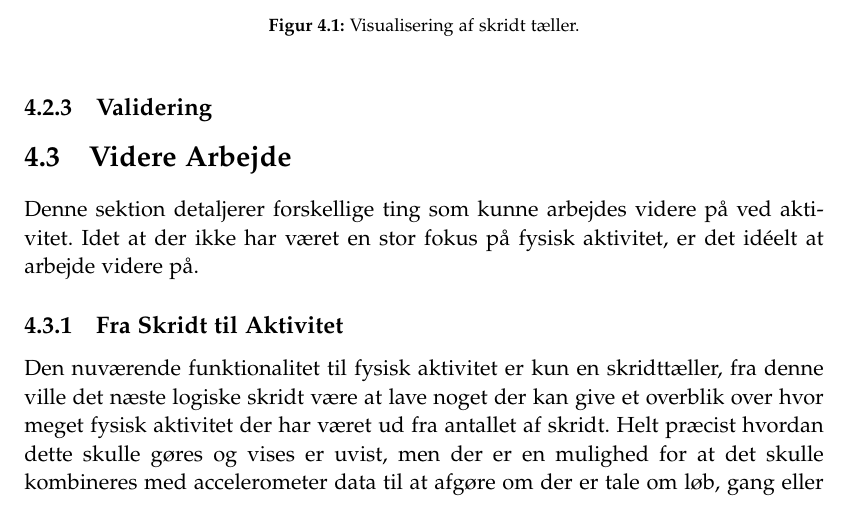
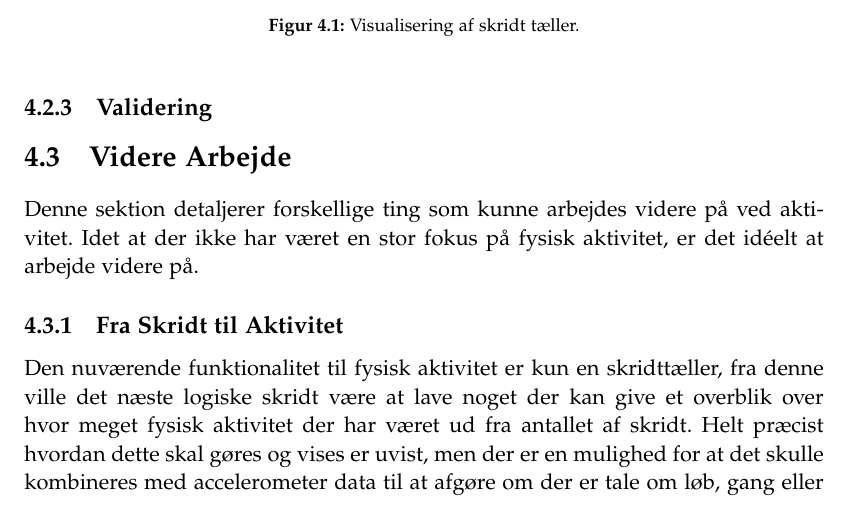
Before and after one commit to lgrave11/P8-Report, a LaTeX thesis (Report/master.tex, which reads Report/indhold/aktivitet/videre.tex): part of page 40 of 50, cut so that both start at the same text. Compiled offline with pdfLaTeX.

Commit message:
Fandt en lille rettelse

```diff
--- a/Report/indhold/aktivitet/videre.tex
+++ b/Report/indhold/aktivitet/videre.tex
@@ -3,7 +3,7 @@ Idet at der ikke har været en stor fokus på fysisk aktivitet, er det idéelt a
 
 \subsection{Fra Skridt til Aktivitet}
 Den nuværende funktionalitet til fysisk aktivitet er kun en skridttæller, fra denne ville det næste logiske skridt være at lave noget der kan give et overblik over hvor meget fysisk aktivitet der har været ud fra antallet af skridt.
-Helt præcist hvordan dette skulle gøres og vises er uvist, men der er en mulighed for at det skulle kombineres med accelerometer data til at afgøre om der er tale om løb, gang eller anden form for bevægelse.
+Helt præcist hvordan dette skal gøres og vises er uvist, men der er en mulighed for at det skulle kombineres med accelerometer data til at afgøre om der er tale om løb, gang eller anden form for bevægelse.
 De forskellige gang typer skulle så også fortolkes som forskellige grad af aktivitet.
 Det ville også være nødvendigt at beslutte hvad for en enhed fysisk aktivitet er i, er det i Joule forbrændt eller noget andet?
 
```
